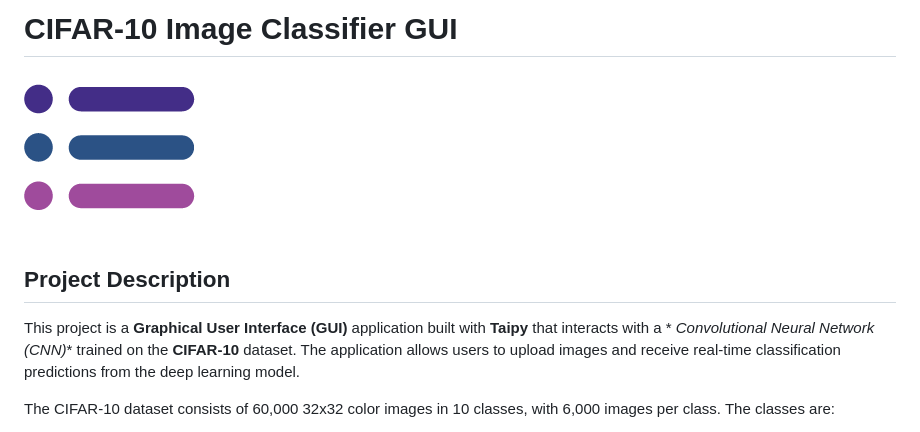
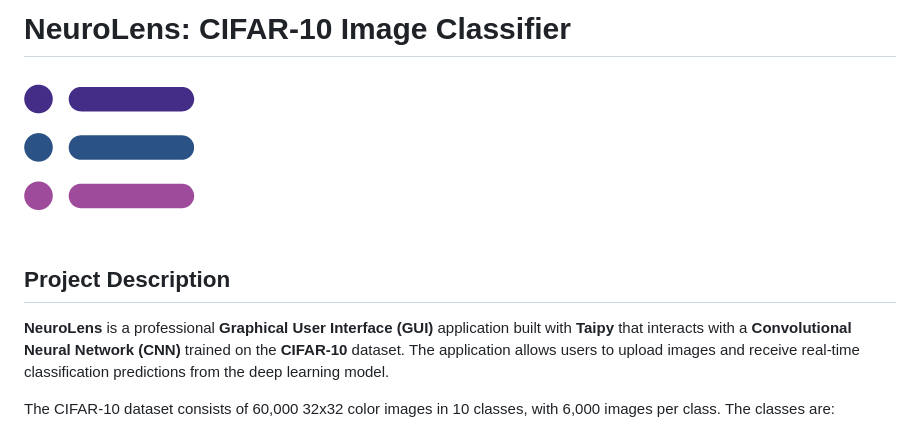
Before and after one commit to fahim06/NeuroLens, a Markdown page: README.md, the part around the change. Rendered like a GitHub page.

Commit message:
Update README.md to enhance project description and formatting
Signed-off-by: Fahim Yusuf <68291728+fahim06@users.noreply.github.com>

```diff
--- a/README.md
+++ b/README.md
@@ -1,12 +1,12 @@
-# CIFAR-10 Image Classifier GUI
+# NeuroLens: CIFAR-10 Image Classifier
 
 ![Project Banner](assets/logo.png)
 
 ## Project Description
 
-This project is a **Graphical User Interface (GUI)** application built with **Taipy** that interacts with a *
-*Convolutional Neural Network (CNN)** trained on the **CIFAR-10** dataset. The application allows users to upload images
-and receive real-time classification predictions from the deep learning model.
+**NeuroLens** is a professional **Graphical User Interface (GUI)** application built with **Taipy** that interacts with
+a **Convolutional Neural Network (CNN)** trained on the **CIFAR-10** dataset. The application allows users to upload
+images and receive real-time classification predictions from the deep learning model.
 
 The CIFAR-10 dataset consists of 60,000 32x32 color images in 10 classes, with 6,000 images per class. The classes are:
 
```
